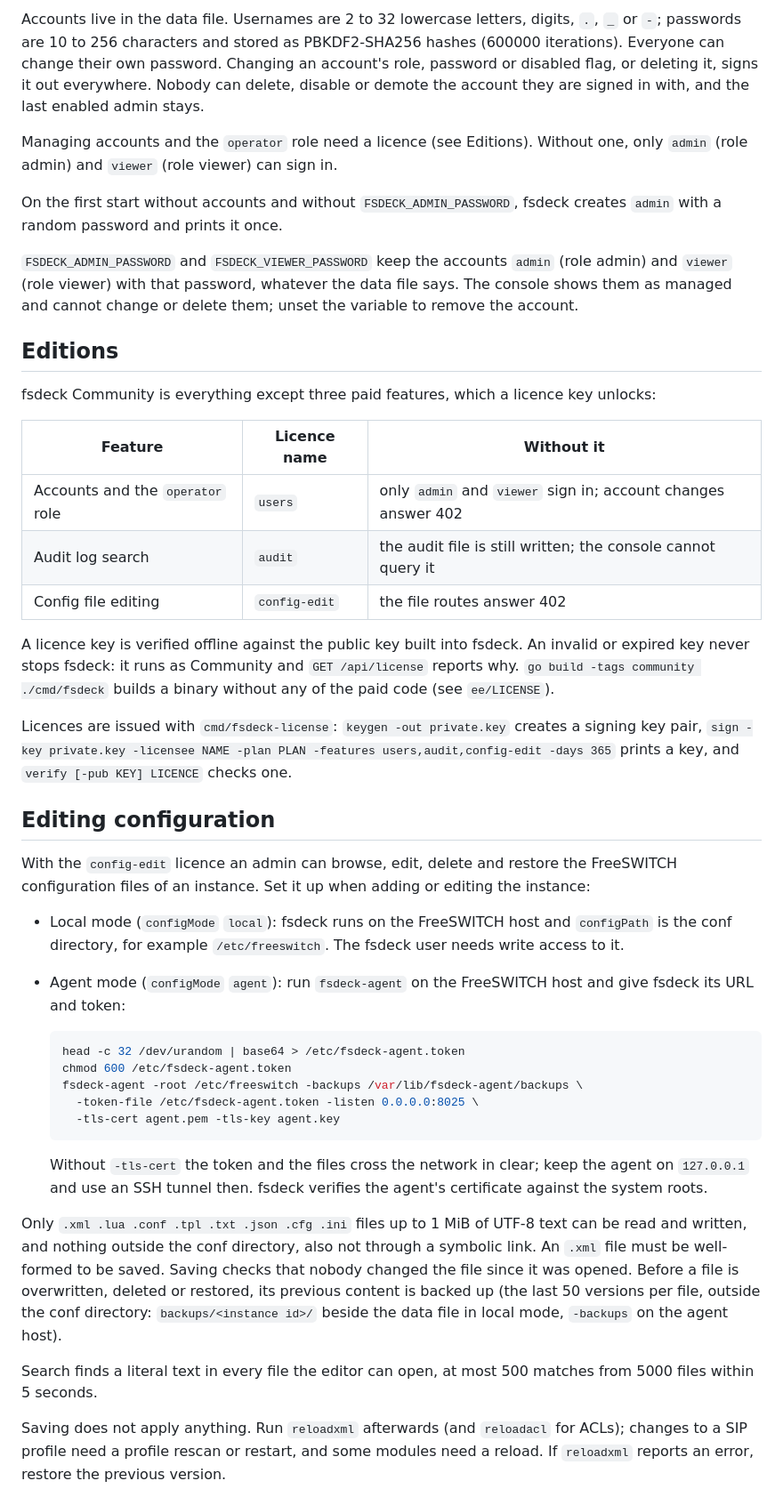
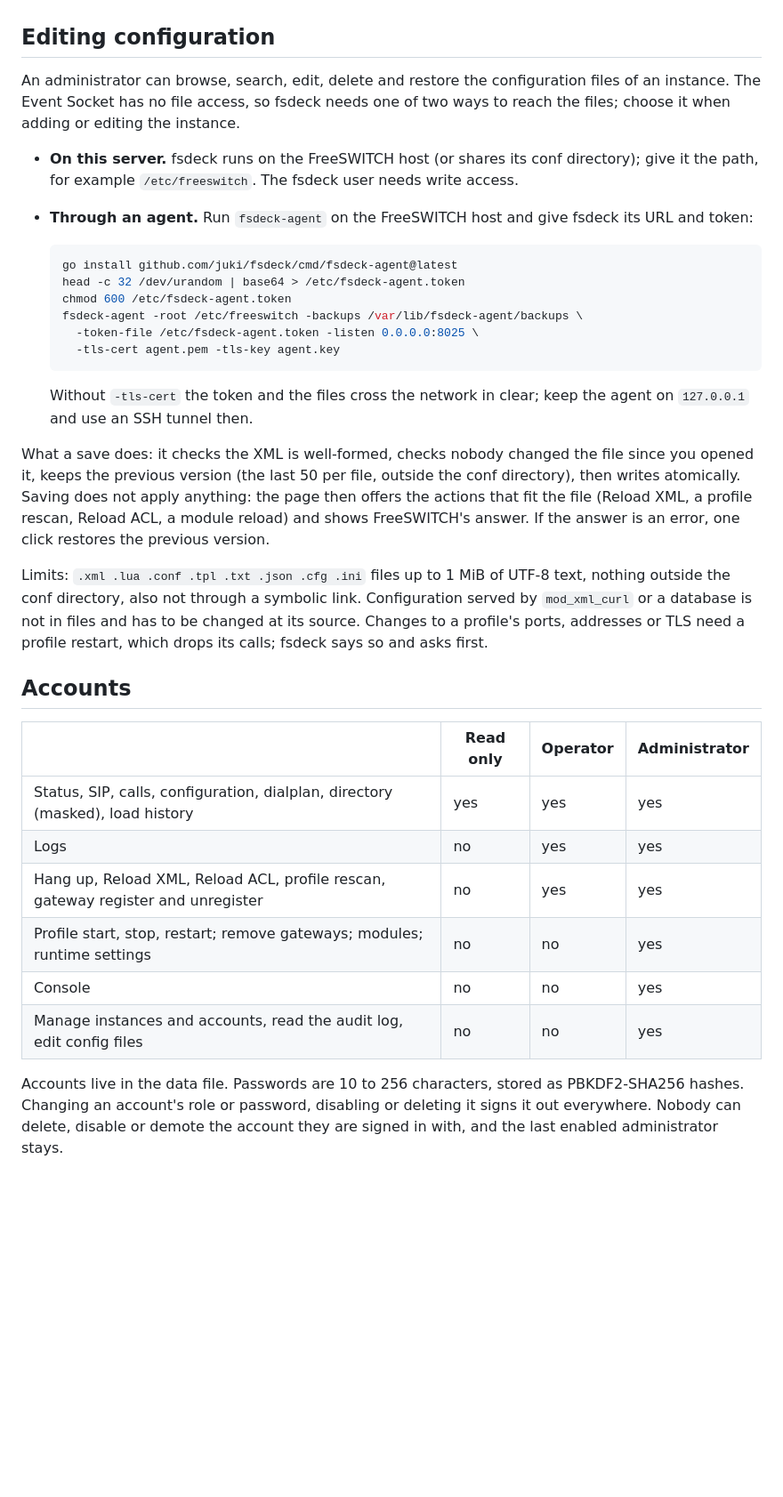
Before and after one commit to juki/freeswitch-console, a Markdown page: README.md, the part around one of its changes. Shown at 89% size. Rendered like a GitHub page; blank space fills up the shorter version.

````diff
--- a/README.md
+++ b/README.md
@@ -129,55 +107,18 @@ local mode go to `backups/` beside the data file.
-Accounts live in the data file. Usernames are 2 to 32 lowercase letters,
-digits, `.`, `_` or `-`; passwords are 10 to 256 characters and stored as
-PBKDF2-SHA256 hashes (600000 iterations). Everyone can change their own
-password. Changing an account's role, password or disabled flag, or deleting
-it, signs it out everywhere. Nobody can delete, disable or demote the account
-they are signed in with, and the last enabled admin stays.
-
-Managing accounts and the `operator` role need a licence (see Editions).
-Without one, only `admin` (role admin) and `viewer` (role viewer) can sign in.
-
-On the first start without accounts and without `FSDECK_ADMIN_PASSWORD`,
-fsdeck creates `admin` with a random password and prints it once.
-
-`FSDECK_ADMIN_PASSWORD` and `FSDECK_VIEWER_PASSWORD` keep the accounts `admin`
-(role admin) and `viewer` (role viewer) with that password, whatever the data
-file says. The console shows them as managed and cannot change or delete
-them; unset the variable to remove the account.
-
-## Editions
-
-fsdeck Community is everything except three paid features, which a licence
-key unlocks:
-
-| Feature | Licence name | Without it |
-|---|---|---|
-| Accounts and the `operator` role | `users` | only `admin` and `viewer` sign in; account changes answer 402 |
-| Audit log search | `audit` | the audit file is still written; the console cannot query it |
-| Config file editing | `config-edit` | the file routes answer 402 |
-
-A licence key is verified offline against the public key built into fsdeck.
-An invalid or expired key never stops fsdeck: it runs as Community and
-`GET /api/license` reports why. `go build -tags community ./cmd/fsdeck` builds
-a binary without any of the paid code (see `ee/LICENSE`).
-
-Licences are issued with `cmd/fsdeck-license`: `keygen -out private.key`
-creates a signing key pair, `sign -key private.key -licensee NAME -plan PLAN
--features users,audit,config-edit -days 365` prints a key, and
-`verify [-pub KEY] LICENCE` checks one.
-
 ## Editing configuration
 
-With the `config-edit` licence an admin can browse, edit, delete and restore
-the FreeSWITCH configuration files of an instance. Set it up when adding or
-editing the instance:
+An administrator can browse, search, edit, delete and restore the
+configuration files of an instance. The Event Socket has no file access, so
+fsdeck needs one of two ways to reach the files; choose it when adding or
+editing the instance.
 
-- Local mode (`configMode` `local`): fsdeck runs on the FreeSWITCH host and
-  `configPath` is the conf directory, for example `/etc/freeswitch`. The fsdeck
-  user needs write access to it.
-- Agent mode (`configMode` `agent`): run `fsdeck-agent` on the FreeSWITCH host
-  and give fsdeck its URL and token:
+- **On this server.** fsdeck runs on the FreeSWITCH host (or shares its conf
+  directory); give it the path, for example `/etc/freeswitch`. The fsdeck user
+  needs write access.
+- **Through an agent.** Run `fsdeck-agent` on the FreeSWITCH host and give
+  fsdeck its URL and token:
 
   ```sh
+  go install github.com/juki/fsdeck/cmd/fsdeck-agent@latest
   head -c 32 /dev/urandom | base64 > /etc/fsdeck-agent.token
   chmod 600 /etc/fsdeck-agent.token
   fsdeck-agent -root /etc/freeswitch -backups /var/lib/fsdeck-agent/backups \
@@ -186,21 +127,34 @@ editing the instance:
   ```
 
   Without `-tls-cert` the token and the files cross the network in clear; keep
-  the agent on `127.0.0.1` and use an SSH tunnel then. fsdeck verifies the
-  agent's certificate against the system roots.
+  the agent on `127.0.0.1` and use an SSH tunnel then.
 
-Only `.xml .lua .conf .tpl .txt .json .cfg .ini` files up to 1 MiB of UTF-8
-text can be read and written, and nothing outside the conf directory, also not
-through a symbolic link. An `.xml` file must be well-formed to be saved.
-Saving checks that nobody changed the file since it was opened. Before a file
-is overwritten, deleted or restored, its previous content is backed up (the
-last 50 versions per file, outside the conf directory: `backups/<instance
-id>/` beside the data file in local mode, `-backups` on the agent host).
+What a save does: it checks the XML is well-formed, checks nobody changed the
+file since you opened it, keeps the previous version (the last 50 per file,
+outside the conf directory), then writes atomically. Saving does not apply
+anything: the page then offers the actions that fit the file (Reload XML, a
+profile rescan, Reload ACL, a module reload) and shows FreeSWITCH's answer. If
+the answer is an error, one click restores the previous version.
 
-Search finds a literal text in every file the editor can open, at most 500
-matches from 5000 files within 5 seconds.
+Limits: `.xml .lua .conf .tpl .txt .json .cfg .ini` files up to 1 MiB of UTF-8
+text, nothing outside the conf directory, also not through a symbolic link.
+Configuration served by `mod_xml_curl` or a database is not in files and has
+to be changed at its source. Changes to a profile's ports, addresses or TLS
+need a profile restart, which drops its calls; fsdeck says so and asks first.
 
-Saving does not apply anything. Run `reloadxml` afterwards (and `reloadacl`
-for ACLs); changes to a SIP profile need a profile rescan or restart, and some
-modules need a reload. If `reloadxml` reports an error, restore the previous
-version.
+## Accounts
+
+| | Read only | Operator | Administrator |
+|---|---|---|---|
+| Status, SIP, calls, configuration, dialplan, directory (masked), load history | yes | yes | yes |
+| Logs | no | yes | yes |
+| Hang up, Reload XML, Reload ACL, profile rescan, gateway register and unregister | no | yes | yes |
+| Profile start, stop, restart; remove gateways; modules; runtime settings | no | no | yes |
+| Console | no | no | yes |
+| Manage instances and accounts, read the audit log, edit config files | no | no | yes |
+
+Accounts live in the data file. Passwords are 10 to 256 characters, stored as
+PBKDF2-SHA256 hashes. Changing an account's role or password, disabling or
+deleting it signs it out everywhere. Nobody can delete, disable or demote the
+account they are signed in with, and the last enabled administrator stays.
+
````
Also changed, not shown: other parts of README.md (+109 -118 lines), README.zh-CN.md (added, +201 -0 lines), assets/screenshots/console.png (added), assets/screenshots/dialplan.png (added), assets/screenshots/files.png (added), assets/screenshots/fleet-zh.png (added), assets/screenshots/overview.png (added).
